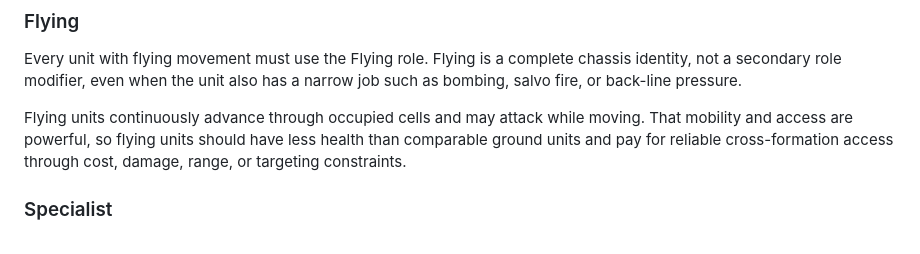
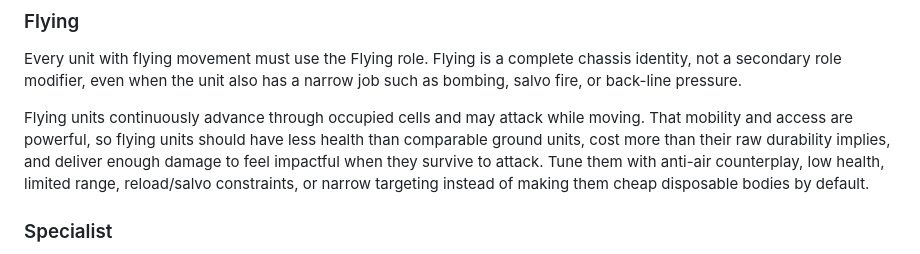
Before and after one commit to ajaxor/breachline, a Markdown page: docs/unit-design.md, the part around the change. GitHub-like rendering.

Commit message:
Update flying unit design guidance

```diff
--- a/docs/unit-design.md
+++ b/docs/unit-design.md
@@ -35,7 +35,7 @@ Support effects should have explicit ranges and stacking rules. Their health and
 
 Every unit with flying movement must use the Flying role. Flying is a complete chassis identity, not a secondary role modifier, even when the unit also has a narrow job such as bombing, salvo fire, or back-line pressure.
 
-Flying units continuously advance through occupied cells and may attack while moving. That mobility and access are powerful, so flying units should have less health than comparable ground units and pay for reliable cross-formation access through cost, damage, range, or targeting constraints.
+Flying units continuously advance through occupied cells and may attack while moving. That mobility and access are powerful, so flying units should have less health than comparable ground units, cost more than their raw durability implies, and deliver enough damage to feel impactful when they survive to attack. Tune them with anti-air counterplay, low health, limited range, reload/salvo constraints, or narrow targeting instead of making them cheap disposable bodies by default.
 
 ### Specialist
 
```
